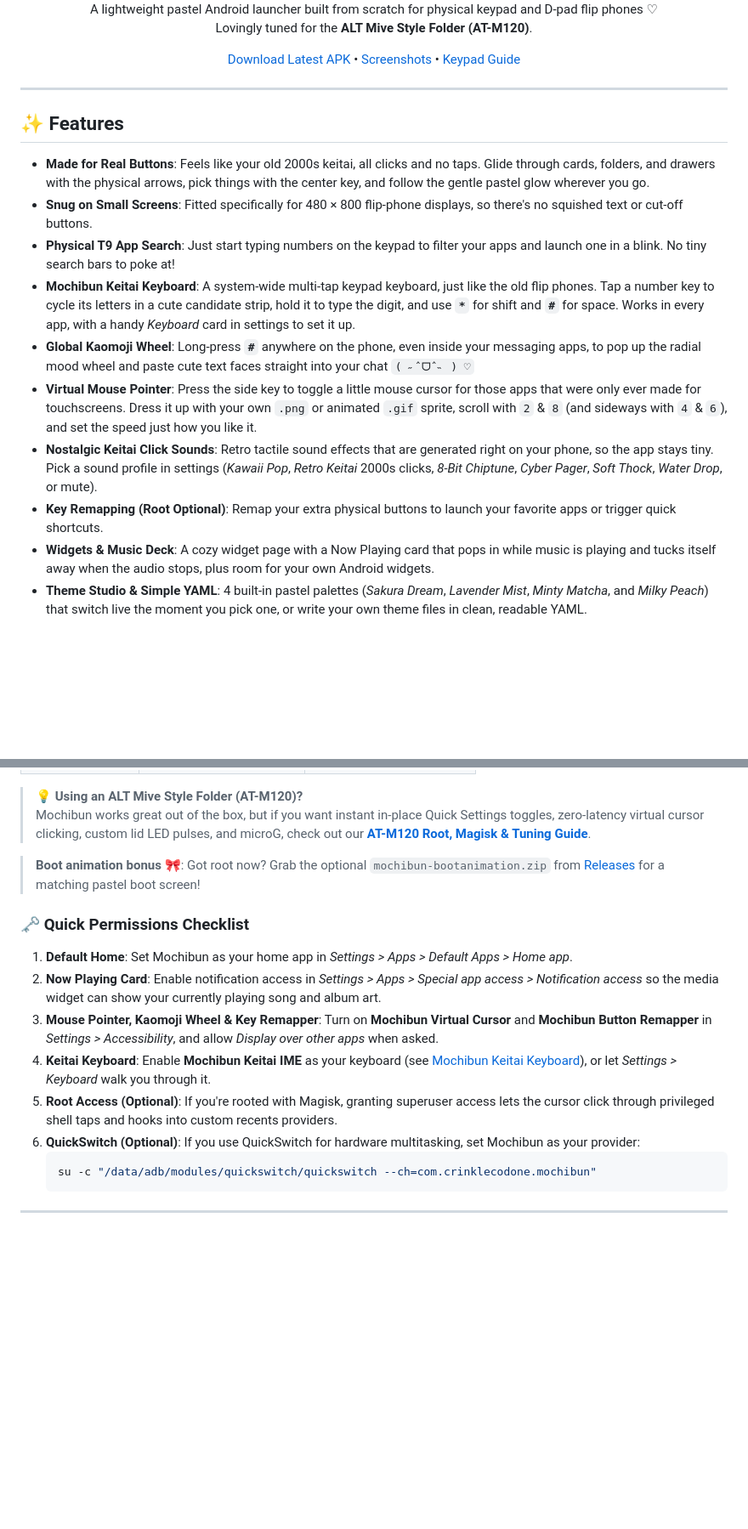
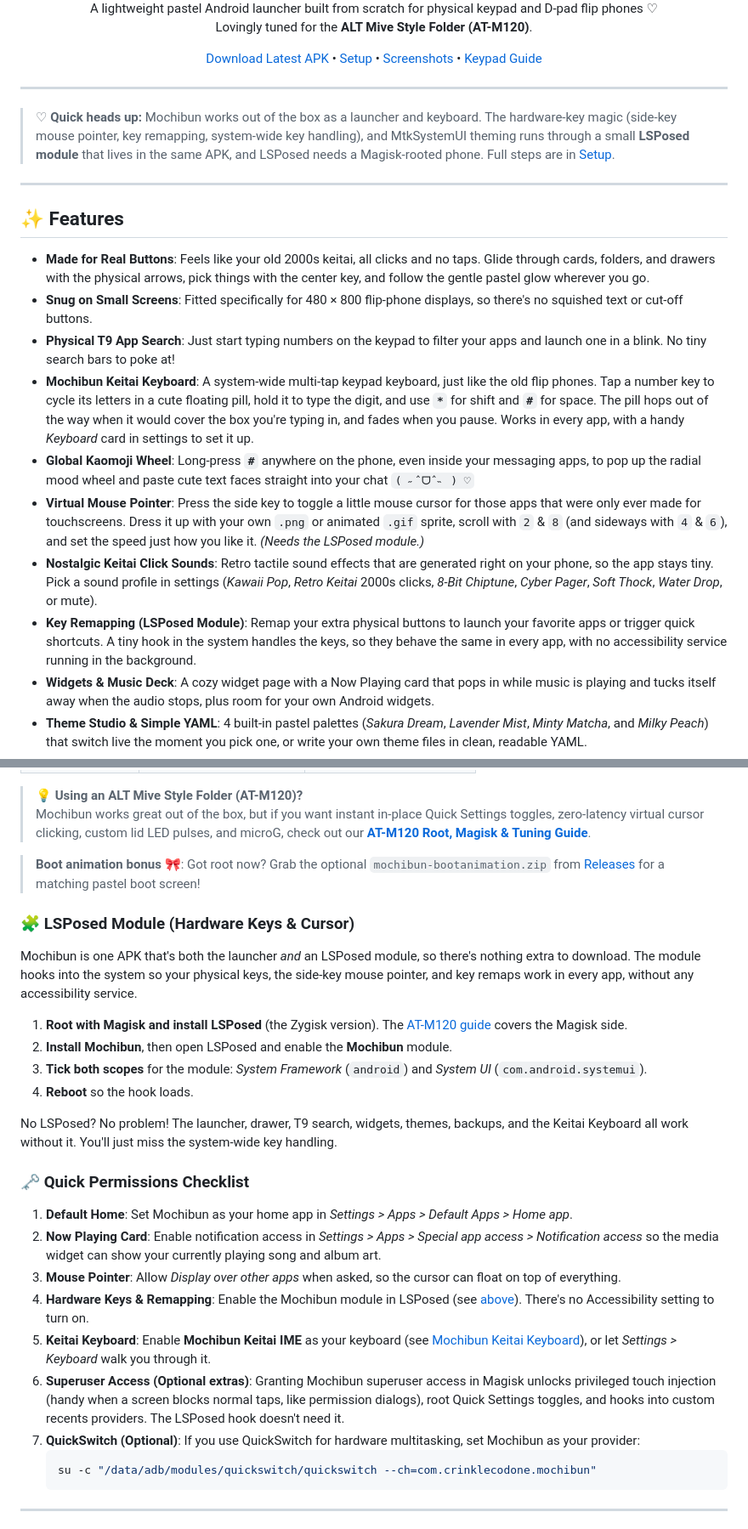
Before and after one commit to smolstinkyprincess/Mochibun, a Markdown page: README.md, 2 parts joined by grey strips. Shown at 85% size. Drawn GitHub-style; blank space fills up the shorter version.

Commit message:
Revise README for improved feature descriptions
Updated README to enhance clarity and detail in features and setup instructions.

````diff
--- a/README.md
+++ b/README.md
@@ -5,9 +5,13 @@
 A lightweight pastel Android launcher built from scratch for physical keypad and D-pad flip phones ♡<br/>
 Lovingly tuned for the **ALT Mive Style Folder (AT-M120)**.
 
-[Download Latest APK](https://github.com/smolstinkyprincess/Mochibun/releases/latest) • [Screenshots](#-gallery--showcase-) • [Keypad Guide](#️-physical-key-map)
+[Download Latest APK](https://github.com/smolstinkyprincess/Mochibun/releases/latest) • [Setup](#-downloads--setup) • [Screenshots](#-gallery--showcase-) • [Keypad Guide](#️-physical-key-map)
 
 </div>
+
+---
+
+> ♡ **Quick heads up:** Mochibun works out of the box as a launcher and keyboard. The hardware-key magic (side-key mouse pointer, key remapping, system-wide key handling), and MtkSystemUI theming runs through a small **LSPosed module** that lives in the same APK, and LSPosed needs a Magisk-rooted phone. Full steps are in [Setup](#-downloads--setup).
 
 ---
 
@@ -16,11 +20,11 @@ Lovingly tuned for the **ALT Mive Style Folder (AT-M120)**.
 - **Made for Real Buttons**: Feels like your old 2000s keitai, all clicks and no taps. Glide through cards, folders, and drawers with the physical arrows, pick things with the center key, and follow the gentle pastel glow wherever you go.
 - **Snug on Small Screens**: Fitted specifically for 480 × 800 flip-phone displays, so there's no squished text or cut-off buttons.
 - **Physical T9 App Search**: Just start typing numbers on the keypad to filter your apps and launch one in a blink. No tiny search bars to poke at!
-- **Mochibun Keitai Keyboard**: A system-wide multi-tap keypad keyboard, just like the old flip phones. Tap a number key to cycle its letters in a cute candidate strip, hold it to type the digit, and use **`*`** for shift and **`#`** for space. Works in every app, with a handy *Keyboard* card in settings to set it up.
+- **Mochibun Keitai Keyboard**: A system-wide multi-tap keypad keyboard, just like the old flip phones. Tap a number key to cycle its letters in a cute floating pill, hold it to type the digit, and use **`*`** for shift and **`#`** for space. The pill hops out of the way when it would cover the box you're typing in, and fades when you pause. Works in every app, with a handy *Keyboard* card in settings to set it up.
 - **Global Kaomoji Wheel**: Long-press **`#`** anywhere on the phone, even inside your messaging apps, to pop up the radial mood wheel and paste cute text faces straight into your chat `( ˶ˆᗜˆ˵ ) ♡`
-- **Virtual Mouse Pointer**: Press the side key to toggle a little mouse cursor for those apps that were only ever made for touchscreens. Dress it up with your own `.png` or animated `.gif` sprite, scroll with `2` & `8` (and sideways with `4` & `6`), and set the speed just how you like it.
+- **Virtual Mouse Pointer**: Press the side key to toggle a little mouse cursor for those apps that were only ever made for touchscreens. Dress it up with your own `.png` or animated `.gif` sprite, scroll with `2` & `8` (and sideways with `4` & `6`), and set the speed just how you like it. *(Needs the LSPosed module.)*
 - **Nostalgic Keitai Click Sounds**: Retro tactile sound effects that are generated right on your phone, so the app stays tiny. Pick a sound profile in settings (*Kawaii Pop*, *Retro Keitai* 2000s clicks, *8-Bit Chiptune*, *Cyber Pager*, *Soft Thock*, *Water Drop*, or mute).
-- **Key Remapping (Root Optional)**: Remap your extra physical buttons to launch your favorite apps or trigger quick shortcuts.
+- **Key Remapping (LSPosed Module)**: Remap your extra physical buttons to launch your favorite apps or trigger quick shortcuts. A tiny hook in the system handles the keys, so they behave the same in every app, with no accessibility service running in the background.
 - **Widgets & Music Deck**: A cozy widget page with a Now Playing card that pops in while music is playing and tucks itself away when the audio stops, plus room for your own Android widgets.
 - **Theme Studio & Simple YAML**: 4 built-in pastel palettes (*Sakura Dream*, *Lavender Mist*, *Minty Matcha*, and *Milky Peach*) that switch live the moment you pick one, or write your own theme files in clean, readable YAML.
 - **Setup Sharing & Backups**: Export your pinned apps, folders, and settings to a quick `.json` backup, or pack your colors, custom cursor, and wallpaper into a shareable `.mochibun` theme bundle to swap with friends.
@@ -160,14 +169,26 @@ My daily driver, and the phone every pixel of Mochibun is fitted to:
 
 > **Boot animation bonus 🎀**: Got root now? Grab the optional `mochibun-bootanimation.zip` from [Releases](https://github.com/smolstinkyprincess/Mochibun/releases/latest) for a matching pastel boot screen!
 
+### 🧩 LSPosed Module (Hardware Keys & Cursor)
+
+Mochibun is one APK that's both the launcher *and* an LSPosed module, so there's nothing extra to download. The module hooks into the system so your physical keys, the side-key mouse pointer, and key remaps work in every app, without any accessibility service.
+
+1. **Root with Magisk and install LSPosed** (the Zygisk version). The [AT-M120 guide](docs/m120_root_setup.md) covers the Magisk side.
+2. **Install Mochibun**, then open LSPosed and enable the **Mochibun** module.
+3. **Tick both scopes** for the module: *System Framework* (`android`) and *System UI* (`com.android.systemui`).
+4. **Reboot** so the hook loads.
+
+No LSPosed? No problem! The launcher, drawer, T9 search, widgets, themes, backups, and the Keitai Keyboard all work without it. You'll just miss the system-wide key handling.
+
 ### 🗝️ Quick Permissions Checklist
 
 1. **Default Home**: Set Mochibun as your home app in *Settings > Apps > Default Apps > Home app*.
 2. **Now Playing Card**: Enable notification access in *Settings > Apps > Special app access > Notification access* so the media widget can show your currently playing song and album art.
-3. **Mouse Pointer, Kaomoji Wheel & Key Remapper**: Turn on **Mochibun Virtual Cursor** and **Mochibun Button Remapper** in *Settings > Accessibility*, and allow *Display over other apps* when asked.
-4. **Keitai Keyboard**: Enable **Mochibun Keitai IME** as your keyboard (see [Mochibun Keitai Keyboard](#-mochibun-keitai-keyboard)), or let *Settings > Keyboard* walk you through it.
-5. **Root Access (Optional)**: If you're rooted with Magisk, granting superuser access lets the cursor click through privileged shell taps and hooks into custom recents providers.
-6. **QuickSwitch (Optional)**: If you use QuickSwitch for hardware multitasking, set Mochibun as your provider:
+3. **Mouse Pointer**: Allow *Display over other apps* when asked, so the cursor can float on top of everything.
+4. **Hardware Keys & Remapping**: Enable the Mochibun module in LSPosed (see [above](#-lsposed-module-hardware-keys--cursor)). There's no Accessibility setting to turn on.
+5. **Keitai Keyboard**: Enable **Mochibun Keitai IME** as your keyboard (see [Mochibun Keitai Keyboard](#-mochibun-keitai-keyboard)), or let *Settings > Keyboard* walk you through it.
+6. **Superuser Access (Optional extras)**: Granting Mochibun superuser access in Magisk unlocks privileged touch injection (handy when a screen blocks normal taps, like permission dialogs), root Quick Settings toggles, and hooks into custom recents providers. The LSPosed hook doesn't need it.
+7. **QuickSwitch (Optional)**: If you use QuickSwitch for hardware multitasking, set Mochibun as your provider:
    ```bash
    su -c "/data/adb/modules/quickswitch/quickswitch --ch=com.crinklecodone.mochibun"
    ```
````
Also changed, not shown: other parts of README.md (+5 -0 lines).
